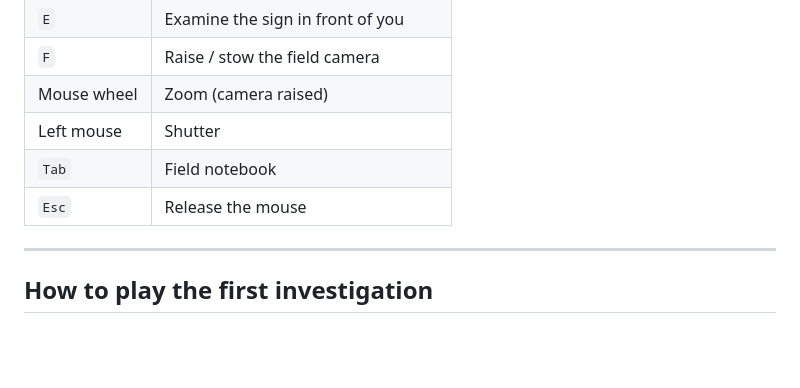
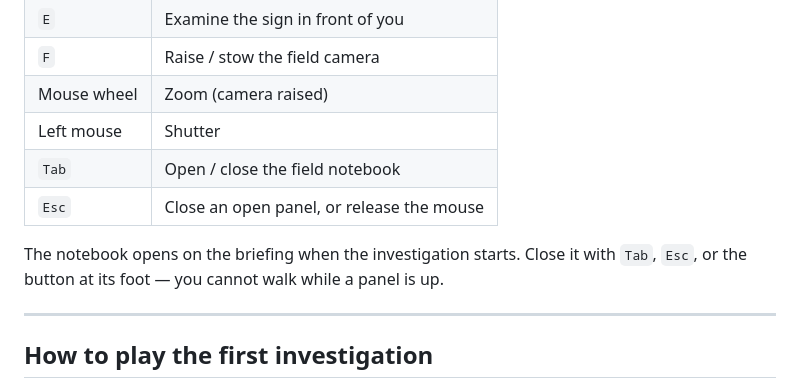
Before and after one commit to Compass2026/Hudsonwildlifegame, a Markdown page: README.md, the part around the change. Rendered like a GitHub page; blank space fills up the shorter version.

Commit message:
Document panel controls: Tab, Esc, and the close button
Movement is intentionally disabled while a panel is up, so the ways out
need to be stated rather than discovered.

Co-Authored-By: Claude Opus 5 <noreply@anthropic.com>
Claude-Session: https://claude.ai/code/session_01GGcCR8ZWnZzE7LtHfZ6X9m

```diff
--- a/README.md
+++ b/README.md
@@ -72,8 +72,11 @@ different; no gameplay system is aware of the difference.
 | `F` | Raise / stow the field camera |
 | Mouse wheel | Zoom (camera raised) |
 | Left mouse | Shutter |
-| `Tab` | Field notebook |
-| `Esc` | Release the mouse |
+| `Tab` | Open / close the field notebook |
+| `Esc` | Close an open panel, or release the mouse |
+
+The notebook opens on the briefing when the investigation starts. Close it with
+`Tab`, `Esc`, or the button at its foot — you cannot walk while a panel is up.
 
 ---
 
```
